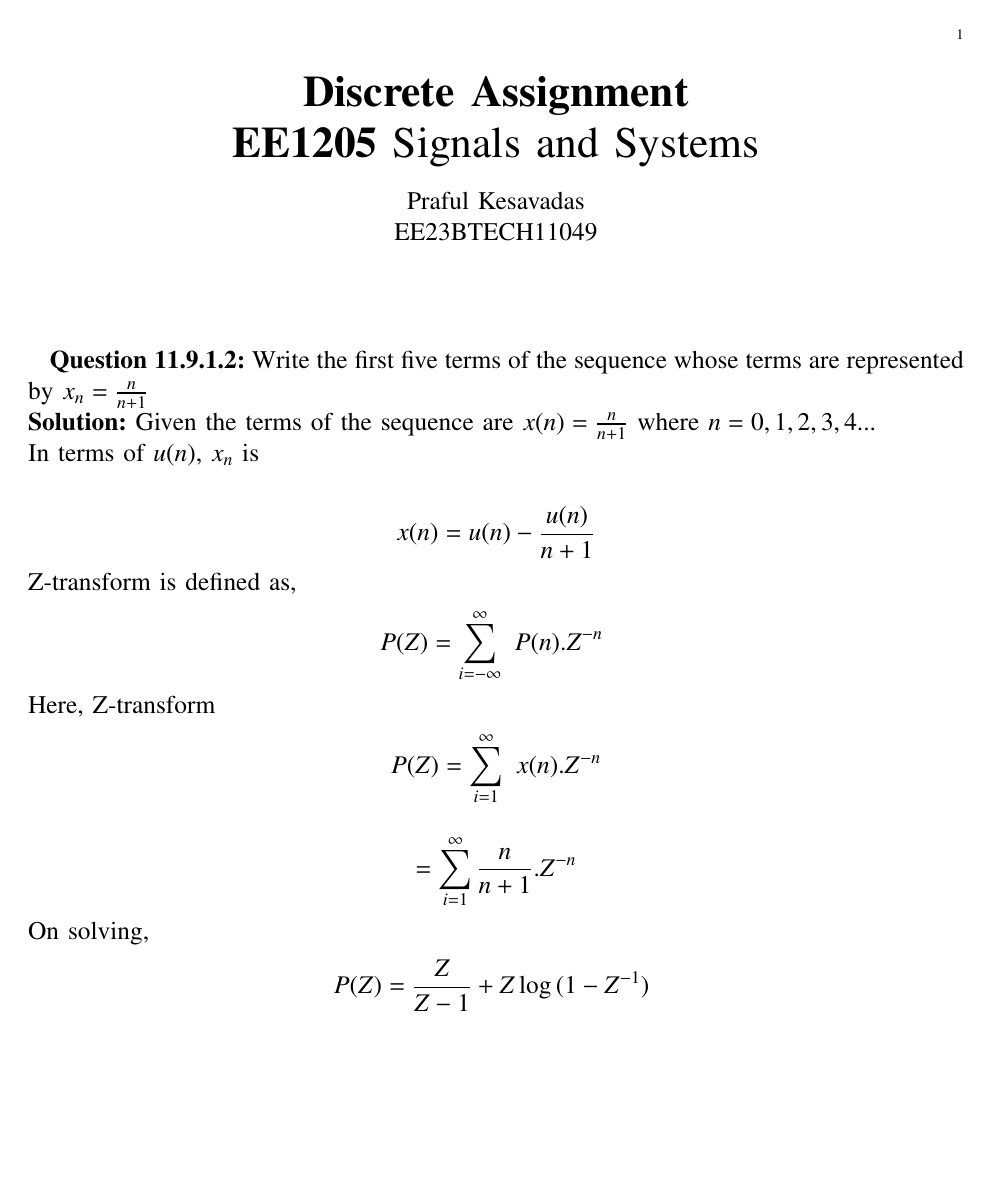
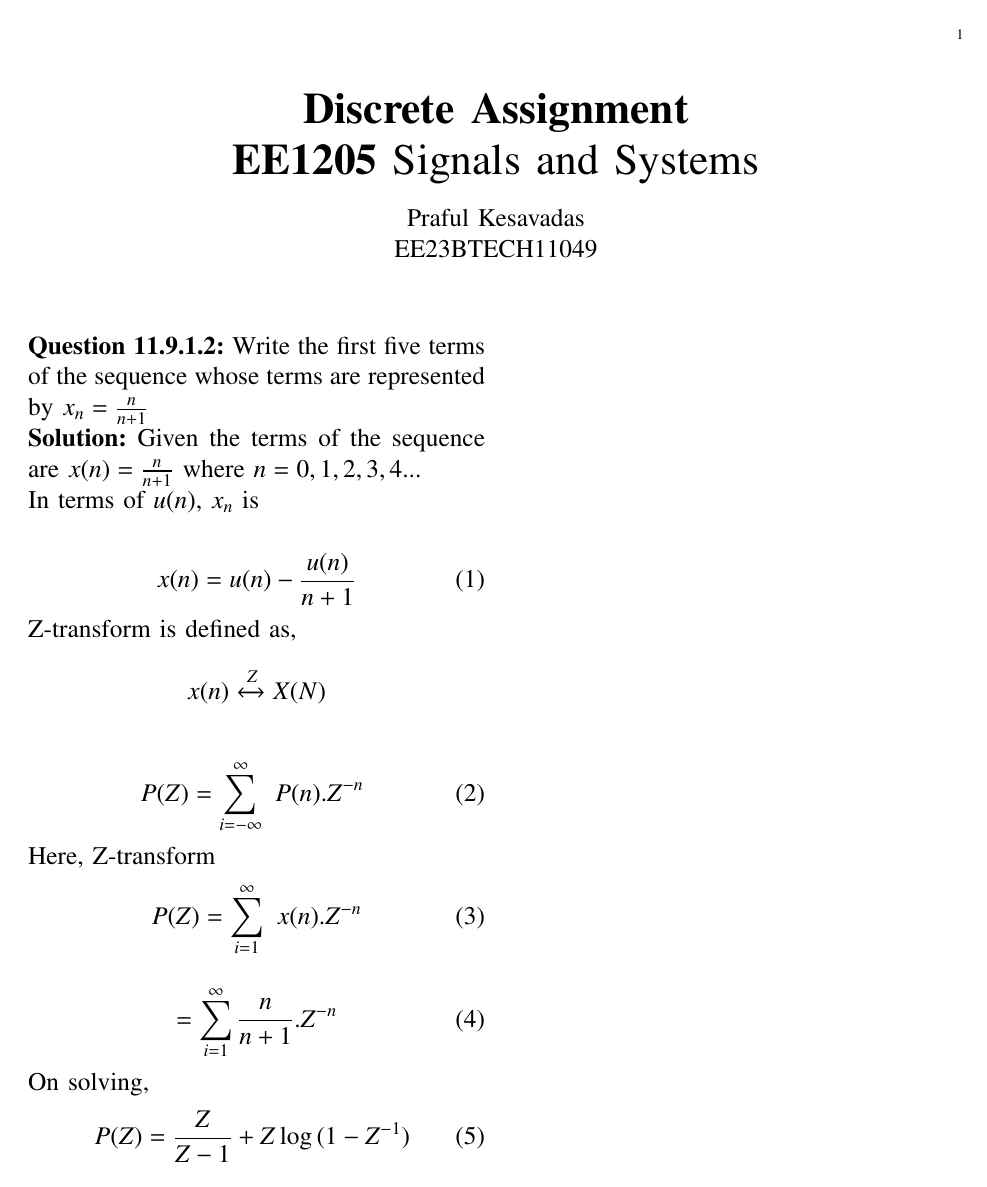
Before and after one commit to Praful-Kesavadas/signals-and-systems, a LaTeX paper (Signals and systems/Discrete/11/9/1/2/11.9.1.2.tex): the whole page. Compiled offline with pdfLaTeX.

Commit message:
Ztransform added

```diff
--- a/Signals and systems/Discrete/11/9/1/2/11.9.1.2.tex
+++ b/Signals and systems/Discrete/11/9/1/2/11.9.1.2.tex
@@ -1,12 +1,10 @@
+%iffalse
 \let\negmedspace\undefined
 \let\negthickspace\undefined
-\documentclass[a4,12pt,onecolumn]{IEEEtran}
-%\documentclass[conference]{IEEEtran}
-%\IEEEoverridecommandlockouts
-% The preceding line is only needed to identify funding in the first footnote. If that is unneeded, please comment it out.
+\documentclass[journal,12pt,twocolumn]{IEEEtran}
 \usepackage{cite}
-\usepackage{amsmath,amssymb,amsfonts,amsthm}
-\usepackage{algorithmic}
+\usepackage{amsmath,amssymb,amsfonts}
+\usepackage{empheq}
 \usepackage{graphicx}
 \usepackage{textcomp}
 \usepackage{xcolor}
@@ -15,91 +13,22 @@
 \usepackage{enumitem}
 \usepackage{mathtools}
 \usepackage{gensymb}
+\usepackage{comment}
 \usepackage[breaklinks=true]{hyperref}
-\usepackage{tkz-euclide} % loads  TikZ and tkz-base
+\usepackage{tkz-euclide}
 \usepackage{listings}
-%
-%\usepackage{setspace}
-%\usepackage{gensymb}
-%\doublespacing
-%\singlespacing
-
-%\usepackage{graphicx}
-%\usepackage{amssymb}
-%\usepackage{relsize}
-%\usepackage[cmex10]{amsmath}
-%\usepackage{amsthm}
-%\interdisplaylinepenalty=2500
-%\savesymbol{iint}
-%\usepackage{txfonts}
-%\restoresymbol{TXF}{iint}
-%\usepackage{wasysym}
-%\usepackage{amsthm}
-%\usepackage{iithtlc}
-%\usepackage{mathrsfs}
-%\usepackage{txfonts}
-%\usepackage{stfloats}
-%\usepackage{bm}
-%\usepackage{cite}
-%\usepackage{cases}
-%\usepackage{subfig}
-%\usepackage{xtab}
-%\usepackage{longtable}
-%\usepackage{multirow}
-%\usepackage{algorithm}
-%\usepackage{algpseudocode}
-%\usepackage{enumitem}
-%\usepackage{mathtools}
-%\usepackage{tikz}
-%\usepackage{circuitikz}
-%\usepackage{verbatim}
-%\usepackage{tfrupee}
-%\usepackage{stmaryrd}
-%\usetkzobj{all}
-%    \usepackage{color}                                            %%
-%    \usepackage{array}                                            %%
-%    \usepackage{longtable}                                        %%
-%    \usepackage{calc}                                             %%
-%    \usepackage{multirow}                                         %%
-%    \usepackage{hhline}                                           %%
-%    \usepackage{ifthen}                                           %%
-  %optionally (for landscape tables embedded in another document): %%
-%    \usepackage{lscape}
-%\usepackage{multicol}
-%\usepackage{chngcntr}
-%\usepackage{enumerate}
-
-%\usepackage{wasysym}
-%\newcounter{MYtempeqncnt}
-\DeclareMathOperator*{\Res}{Res}
-%\renewcommand{\baselinestretch}{2}
-\renewcommand\thesection{\arabic{section}}
-\renewcommand\thesubsection{\thesection.\arabic{subsection}}
-\renewcommand\thesubsubsection{\thesubsection.\arabic{subsubsection}}
-
-\renewcommand\thesectiondis{\arabic{section}}
-\renewcommand\thesubsectiondis{\thesectiondis.\arabic{subsection}}
-\renewcommand\thesubsubsectiondis{\thesubsectiondis.\arabic{subsubsection}}
-
-% correct bad hyphenation here
-\hyphenation{op-tical net-works semi-conduc-tor}
-\def\inputGnumericTable{}                                 %%
-
-\lstset{
-%language=C,
-frame=single,
-breaklines=true,
-columns=fullflexible
-}
-%\lstset{
-%language=tex,
-%frame=single,
-%breaklines=true
-%}
-
-\begin{document}
-%
-
+%\usepackage{gvv}
+\def\inputGnumericTable{}
+\usepackage[latin1]{inputenc}
+\usepackage{color}
+\usepackage{array}
+\usepackage{longtable}
+\usepackage{calc}
+\usepackage{multirow}
+\usepackage{hhline}
+\usepackage{ifthen}
+\usepackage{lscape}
+\usepackage[export]{adjustbox}
 
 \newtheorem{theorem}{Theorem}[section]
 \newtheorem{problem}{Problem}
@@ -108,71 +37,16 @@ columns=fullflexible
 \newtheorem{corollary}[theorem]{Corollary}
 \newtheorem{example}{Example}[section]
 \newtheorem{definition}[problem]{Definition}
-%\newtheorem{thm}{Theorem}[section]
-%\newtheorem{defn}[thm]{Definition}
-%\newtheorem{algorithm}{Algorithm}[section]
-%\newtheorem{cor}{Corollary}
 \newcommand{\BEQA}{\begin{eqnarray}}
 \newcommand{\EEQA}{\end{eqnarray}}
 \newcommand{\define}{\stackrel{\triangle}{=}}
+\newtheorem{rem}{Remark}
 
+\begin{document}
+\parindent 0px
 \bibliographystyle{IEEEtran}
-%\bibliographystyle{ieeetr}
 
-
-\providecommand{\mbf}{\mathbf}
-\providecommand{\pr}[1]{\ensuremath{\Pr\left(#1\right)}}
-\providecommand{\qfunc}[1]{\ensuremath{Q\left(#1\right)}}
-\providecommand{\sbrak}[1]{\ensuremath{{}\left[#1\right]}}
-\providecommand{\lsbrak}[1]{\ensuremath{{}\left[#1\right.}}
-\providecommand{\rsbrak}[1]{\ensuremath{{}\left.#1\right]}}
-\providecommand{\brak}[1]{\ensuremath{\left(#1\right)}}
-\providecommand{\lbrak}[1]{\ensuremath{\left(#1\right.}}
-\providecommand{\rbrak}[1]{\ensuremath{\left.#1\right)}}
-\providecommand{\cbrak}[1]{\ensuremath{\left\{#1\right\}}}
-\providecommand{\lcbrak}[1]{\ensuremath{\left\{#1\right.}}
-\providecommand{\rcbrak}[1]{\ensuremath{\left.#1\right\}}}
-\theoremstyle{remark}
-\newtheorem{rem}{Remark}
-\newcommand{\sgn}{\mathop{\mathrm{sgn}}}
-%\providecommand{\abs}[1]{\left\vert#1\right\vert}
-\providecommand{\res}[1]{\Res\displaylimits_{#1}}
-%\providecommand{\norm}[1]{\left\lVert#1\right\rVert}
-%\providecommand{\norm}[1]{\lVert#1\rVert}
-\providecommand{\mtx}[1]{\mathbf{#1}}
-%\providecommand{\mean}[1]{E\left[ #1 \right]}
-\providecommand{\fourier}{\overset{\mathcal{F}}{ \rightleftharpoons}}
-%\providecommand{\hilbert}{\overset{\mathcal{H}}{ \rightleftharpoons}}
-\providecommand{\system}{\overset{\mathcal{H}}{ \longleftrightarrow}}
-	%\newcommand{\solution}[2]{\textbf{Solution:}{#1}}
-\newcommand{\solution}{\noindent \textbf{Solution: }}
-\newcommand{\cosec}{\,\text{cosec}\,}
-\providecommand{\dec}[2]{\ensuremath{\overset{#1}{\underset{#2}{\gtrless}}}}
-\newcommand{\myvec}[1]{\ensuremath{\begin{pmatrix}#1\end{pmatrix}}}
-\newcommand{\mydet}[1]{\ensuremath{\begin{vmatrix}#1\end{vmatrix}}}
-%\numberwithin{equation}{section}
-%\numberwithin{equation}{subsection}
-%\numberwithin{problem}{section}
-%\numberwithin{definition}{section}
-%\makeatletter
-%\@addtoreset{figure}{problem}
-%\makeatother
-
-%\let\StandardTheFigure\thefigure
-\let\vec\mathbf
-%\renewcommand{\thefigure}{\theproblem.\arabic{figure}}
-%\renewcommand{\thefigure}{\theproblem}
-%\setlist[enumerate,1]{before=\renewcommand\theequation{\theenumi.\arabic{equation}}
-%\counterwithin{equation}{enumi}
-
-
-%\renewcommand{\theequation}{\arabic{subsection}.\arabic{equation}}
-
-%\def\putbox#1#2#3{\makebox[0in][l]{\makebox[#1][l]{}\raisebox{\baselineskip}[0in][0in]{\raisebox{#2}[0in][0in]{#3}}}}
-%     \def\rightbox#1{\makebox[0in][r]{#1}}
-%     \def\centbox#1{\makebox[0in]{#1}}
-%     \def\topbox#1{\raisebox{-\baselineskip}[0in][0in]{#1}}
-%     \def\midbox#1{\raisebox{-0.5\baselineskip}[0in][0in]{#1}}
+\vspace{3cm}
 
 
 \title{
@@ -291,22 +165,25 @@ Write the first five terms of the sequence whose terms are represented by $x_n =
 \textbf{Solution:}
 Given the terms of the sequence are $x(n) = \frac{n}{n+1}$ where $n = 0,1,2,3,4...$\\
 In terms of $u(n)$, $x_n$ is\\
-\begin{align*}
+\begin{align}
 x(n) = u(n) -\frac{u(n)}{n+1}
-\end{align*}
+\end{align}
 Z-transform is defined as,
-\begin{align*}
+
+$$ x(n) \xleftrightarrow Z  X(N)$$
+
+\begin{align}
 P(Z) =  \sum_{i=-\infty}^\infty\ P(n).Z^{-n}\
-\end{align*}
+\end{align}
 Here, Z-transform
-\begin{align*}
+\begin{align}
 P(Z) = \sum_{i=1}^\infty\ x(n).Z^{-n}
-\end{align*}
-\begin{align*}
+\end{align}
+\begin{align}
 = \sum_{i=1}^\infty \frac{n}{n+1} . Z^{-n}
-\end{align*}
+\end{align}
 On solving,
-\begin{align*}
+\begin{align}
 P(Z) = \frac{Z}{Z-1} + Z\log{(1-Z^{-1})}\
-\end{align*}
+\end{align}
 \end{document}
```
Also changed, not shown: Signals and systems/Discrete/11/9/1/2/11.9.1.2.pdf, 2 other files.
